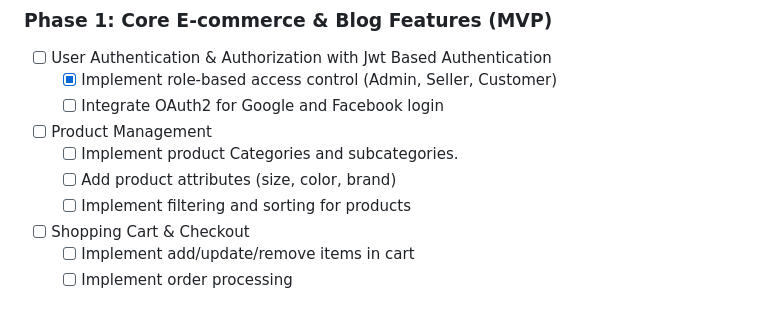
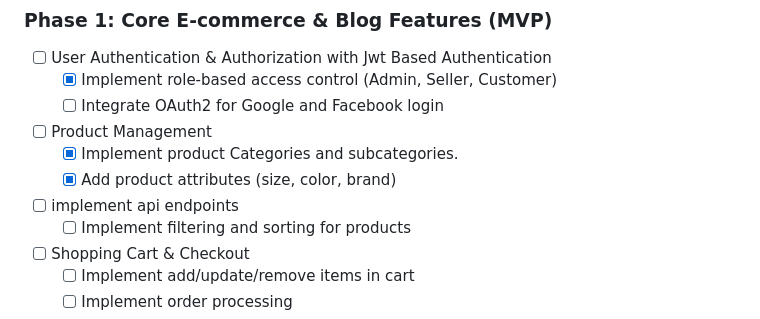
Before and after one commit to ainan-ahmed/EcommForAll, a Markdown page: README.md, the part around the change. Rendered like a GitHub page.

```diff
--- a/README.md
+++ b/README.md
@@ -72,8 +72,9 @@ docker-compose up --build
 	- [x]  Implement role-based access control (Admin, Seller, Customer)
 	- [ ]  Integrate OAuth2 for Google and Facebook login
 - [ ]  Product Management
-	- [ ] Implement product Categories and subcategories.
-	- [ ] Add product attributes (size, color, brand)
+	- [x] Implement product Categories and subcategories.
+	- [x] Add product attributes (size, color, brand)
+  - [ ] implement api endpoints
 	- [ ] Implement filtering and sorting for products
 - [ ]  Shopping Cart & Checkout
 	- [ ] Implement add/update/remove items in cart
```
